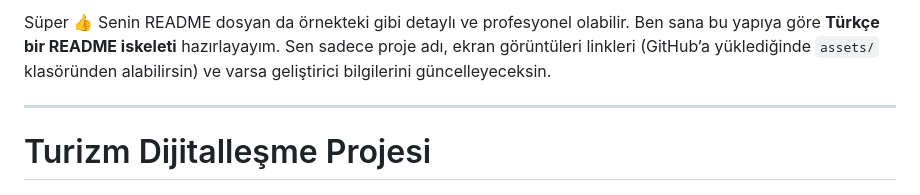
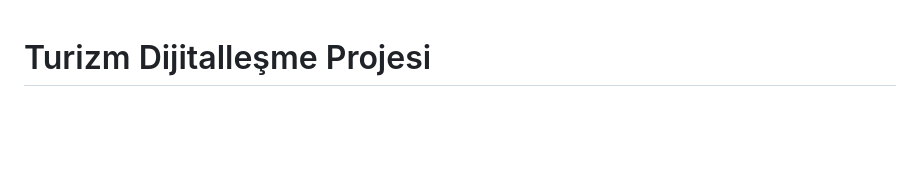
Before and after one commit to wetadeveloper/turizm_acente_admin, a Markdown page: README.md, the part around the change. Rendered like a GitHub page; blank space fills up the shorter version.

Commit message:
Güncel dosyalar yüklendi.

```diff
--- a/README.md
+++ b/README.md
@@ -1,7 +1,3 @@
-Süper 👍 Senin README dosyan da örnekteki gibi detaylı ve profesyonel olabilir. Ben sana bu yapıya göre **Türkçe bir README iskeleti** hazırlayayım. Sen sadece proje adı, ekran görüntüleri linkleri (GitHub’a yüklediğinde `assets/` klasöründen alabilirsin) ve varsa geliştirici bilgilerini güncelleyeceksin.
-
----
-
 # Turizm Dijitalleşme Projesi
 
 ![Flutter](https://img.shields.io/badge/Flutter-02569B?logo=flutter\&logoColor=white)
```
